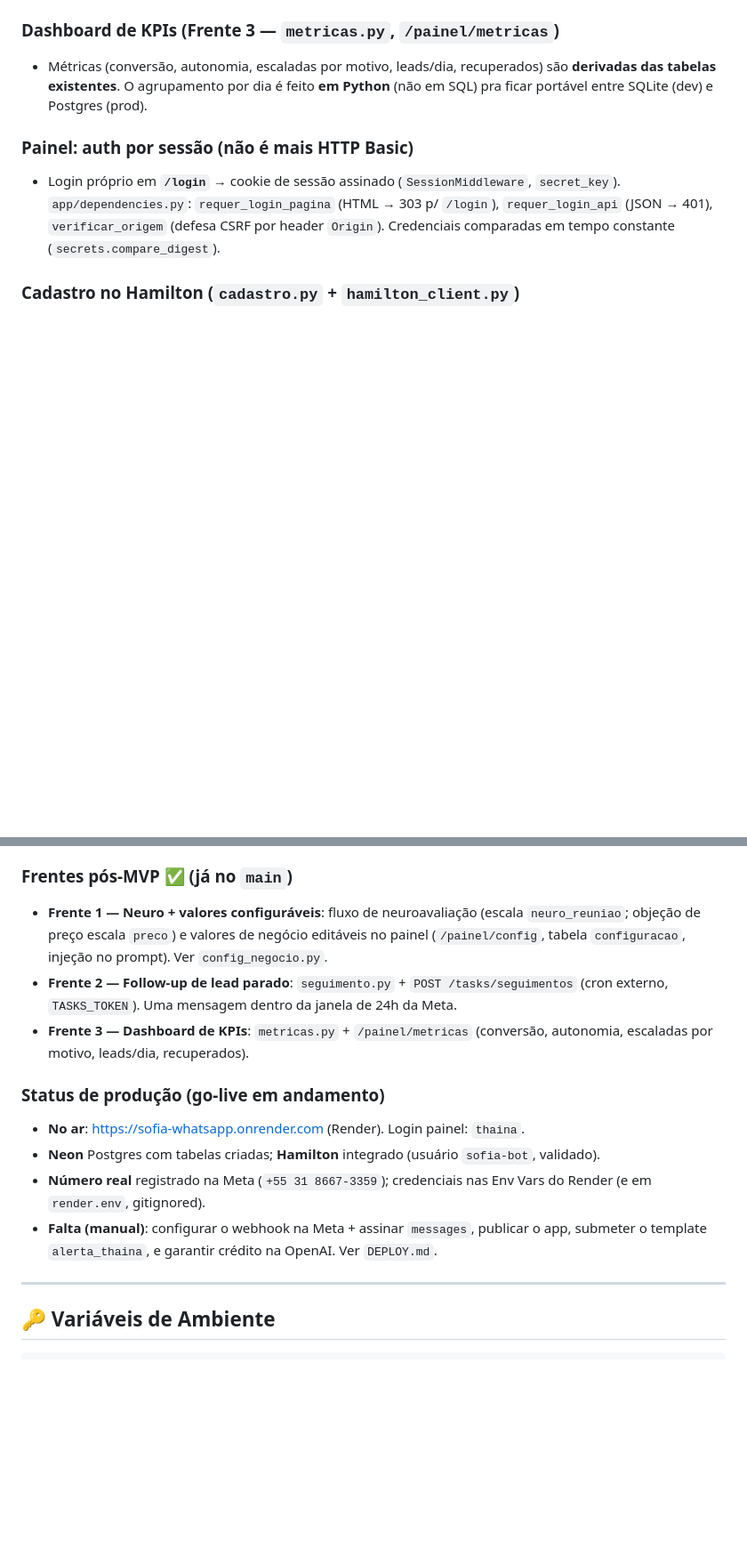
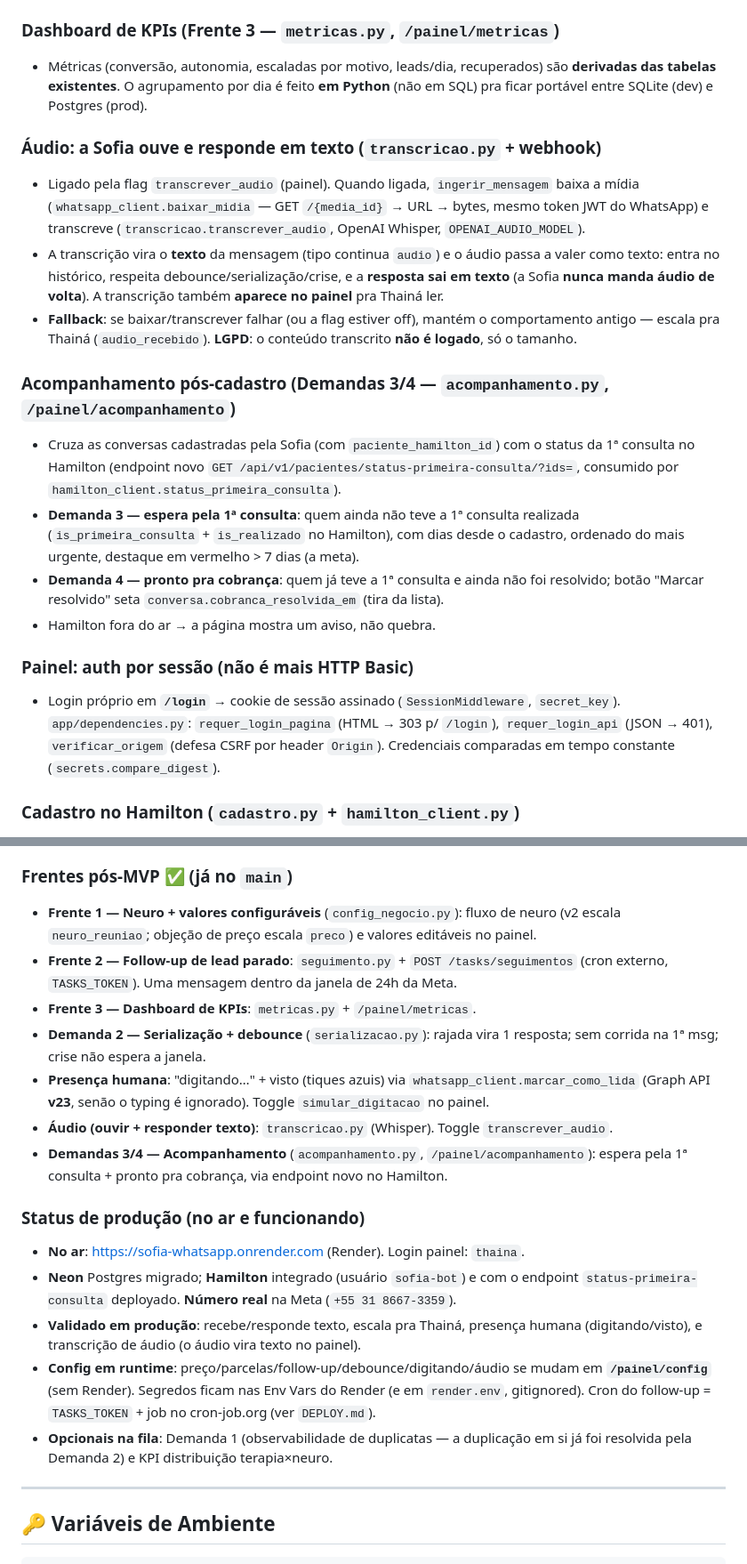
Before and after one commit to PauloHenriqueL/sofia_whatsapp, a Markdown page: CLAUDE.md, 2 parts joined by grey strips. Shown at 89% size. Rendered like a GitHub page; blank space fills up the shorter version.

```diff
--- a/CLAUDE.md
+++ b/CLAUDE.md
@@ -344,6 +352,29 @@ Ponto **não óbvio** que exige ler webhook + serializacao juntos:
 - Métricas (conversão, autonomia, escaladas por motivo, leads/dia, recuperados) são
   **derivadas das tabelas existentes**. O agrupamento por dia é feito **em Python**
   (não em SQL) pra ficar portável entre SQLite (dev) e Postgres (prod).
+
+### Áudio: a Sofia ouve e responde em texto (`transcricao.py` + webhook)
+- Ligado pela flag `transcrever_audio` (painel). Quando ligada, `ingerir_mensagem` baixa a
+  mídia (`whatsapp_client.baixar_midia` — GET `/{media_id}` → URL → bytes, mesmo token JWT do
+  WhatsApp) e transcreve (`transcricao.transcrever_audio`, OpenAI Whisper, `OPENAI_AUDIO_MODEL`).
+- A transcrição vira o **texto** da mensagem (tipo continua `audio`) e o áudio passa a valer
+  como texto: entra no histórico, respeita debounce/serialização/crise, e a **resposta sai em
+  texto** (a Sofia **nunca manda áudio de volta**). A transcrição também **aparece no painel**
+  pra Thainá ler.
+- **Fallback**: se baixar/transcrever falhar (ou a flag estiver off), mantém o comportamento
+  antigo — escala pra Thainá (`audio_recebido`). **LGPD**: o conteúdo transcrito **não é
+  logado**, só o tamanho.
+
+### Acompanhamento pós-cadastro (Demandas 3/4 — `acompanhamento.py`, `/painel/acompanhamento`)
+- Cruza as conversas cadastradas pela Sofia (com `paciente_hamilton_id`) com o status da 1ª
+  consulta no Hamilton (endpoint novo `GET /api/v1/pacientes/status-primeira-consulta/?ids=`,
+  consumido por `hamilton_client.status_primeira_consulta`).
+- **Demanda 3 — espera pela 1ª consulta**: quem ainda não teve a 1ª consulta realizada
+  (`is_primeira_consulta` + `is_realizado` no Hamilton), com dias desde o cadastro, ordenado
+  do mais urgente, destaque em vermelho > 7 dias (a meta).
+- **Demanda 4 — pronto pra cobrança**: quem já teve a 1ª consulta e ainda não foi resolvido;
+  botão "Marcar resolvido" seta `conversa.cobranca_resolvida_em` (tira da lista).
+- Hamilton fora do ar → a página mostra um aviso, não quebra.
 
 ### Painel: auth por sessão (não é mais HTTP Basic)
 - Login próprio em **`/login`** → cookie de sessão assinado (`SessionMiddleware`,
@@ -579,21 +610,30 @@ Cada passo é **testável** antes do próximo. Use `/test` regularmente.
 - Painel repaginado (design do Hamilton) + tela de login por sessão
 
 ### Frentes pós-MVP ✅ (já no `main`)
-- **Frente 1 — Neuro + valores configuráveis**: fluxo de neuroavaliação (escala
-  `neuro_reuniao`; objeção de preço escala `preco`) e valores de negócio editáveis no
-  painel (`/painel/config`, tabela `configuracao`, injeção no prompt). Ver `config_negocio.py`.
+- **Frente 1 — Neuro + valores configuráveis** (`config_negocio.py`): fluxo de neuro
+  (v2 escala `neuro_reuniao`; objeção de preço escala `preco`) e valores editáveis no painel.
 - **Frente 2 — Follow-up de lead parado**: `seguimento.py` + `POST /tasks/seguimentos`
   (cron externo, `TASKS_TOKEN`). Uma mensagem dentro da janela de 24h da Meta.
-- **Frente 3 — Dashboard de KPIs**: `metricas.py` + `/painel/metricas` (conversão,
-  autonomia, escaladas por motivo, leads/dia, recuperados).
+- **Frente 3 — Dashboard de KPIs**: `metricas.py` + `/painel/metricas`.
+- **Demanda 2 — Serialização + debounce** (`serializacao.py`): rajada vira 1 resposta; sem
+  corrida na 1ª msg; crise não espera a janela.
+- **Presença humana**: "digitando…" + visto (tiques azuis) via `whatsapp_client.marcar_como_lida`
+  (Graph API **v23**, senão o typing é ignorado). Toggle `simular_digitacao` no painel.
+- **Áudio (ouvir + responder texto)**: `transcricao.py` (Whisper). Toggle `transcrever_audio`.
+- **Demandas 3/4 — Acompanhamento** (`acompanhamento.py`, `/painel/acompanhamento`): espera
+  pela 1ª consulta + pronto pra cobrança, via endpoint novo no Hamilton.
 
-### Status de produção (go-live em andamento)
+### Status de produção (no ar e funcionando)
 - **No ar**: https://sofia-whatsapp.onrender.com (Render). Login painel: `thaina`.
-- **Neon** Postgres com tabelas criadas; **Hamilton** integrado (usuário `sofia-bot`, validado).
-- **Número real** registrado na Meta (`+55 31 8667-3359`); credenciais nas Env Vars do Render
-  (e em `render.env`, gitignored).
-- **Falta (manual)**: configurar o webhook na Meta + assinar `messages`, publicar o app,
-  submeter o template `alerta_thaina`, e garantir crédito na OpenAI. Ver `DEPLOY.md`.
+- **Neon** Postgres migrado; **Hamilton** integrado (usuário `sofia-bot`) e com o endpoint
+  `status-primeira-consulta` deployado. **Número real** na Meta (`+55 31 8667-3359`).
+- **Validado em produção**: recebe/responde texto, escala pra Thainá, presença humana
+  (digitando/visto), e transcrição de áudio (o áudio vira texto no painel).
+- **Config em runtime**: preço/parcelas/follow-up/debounce/digitando/áudio se mudam em
+  **`/painel/config`** (sem Render). Segredos ficam nas Env Vars do Render (e em `render.env`,
+  gitignored). Cron do follow-up = `TASKS_TOKEN` + job no cron-job.org (ver `DEPLOY.md`).
+- **Opcionais na fila**: Demanda 1 (observabilidade de duplicatas — a duplicação em si já foi
+  resolvida pela Demanda 2) e KPI distribuição terapia×neuro.
 
 ---
 
```
Also changed, not shown: other parts of CLAUDE.md (+29 -14 lines).
